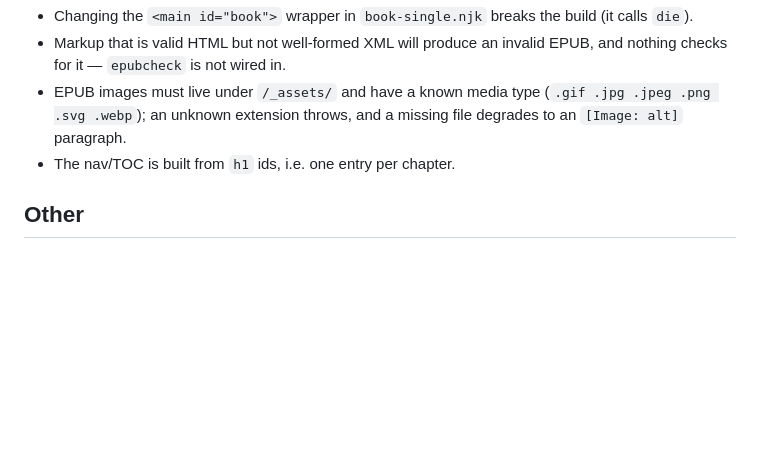
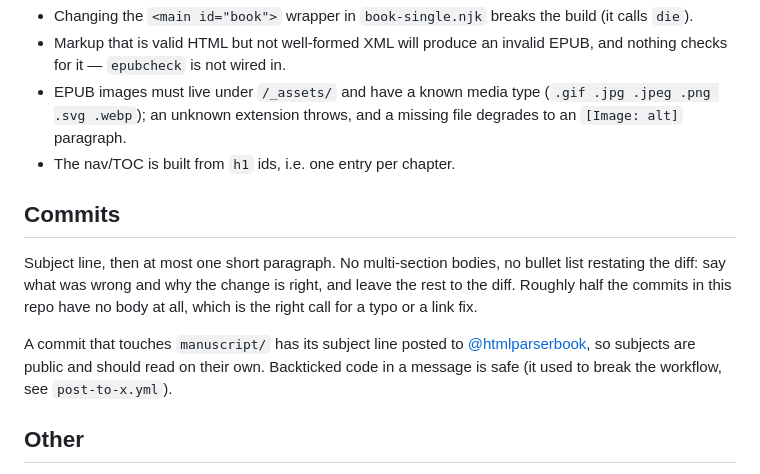
Before and after one commit to zcorpan/html-parser-book, a Markdown page: CLAUDE.md, the part around the change. Drawn GitHub-style; blank space fills up the shorter version.

Commit message:
Note the commit message style in `CLAUDE.md`
Subject plus at most one short paragraph, and subjects for manuscript commits
are public because `post-to-x.yml` posts them.

```diff
--- a/CLAUDE.md
+++ b/CLAUDE.md
@@ -110,6 +110,12 @@ Single-page chapters are wrapped in `<section class="book-chapter" headingoffset
 - EPUB images must live under `/_assets/` and have a known media type (`.gif .jpg .jpeg .png .svg .webp`); an unknown extension throws, and a missing file degrades to an `[Image: alt]` paragraph.
 - The nav/TOC is built from `h1` ids, i.e. one entry per chapter.
 
+## Commits
+
+Subject line, then at most one short paragraph. No multi-section bodies, no bullet list restating the diff: say what was wrong and why the change is right, and leave the rest to the diff. Roughly half the commits in this repo have no body at all, which is the right call for a typo or a link fix.
+
+A commit that touches `manuscript/` has its subject line posted to [@htmlparserbook](https://x.com/htmlparserbook), so subjects are public and should read on their own. Backticked code in a message is safe (it used to break the workflow, see `post-to-x.yml`).
+
 ## Other
 
 - `.github/workflows/post-to-x.yml` posts the subject line of a commit pushed to `main` to [@htmlparserbook](https://x.com/htmlparserbook), so subject lines are public-facing. It only fires when the pushed commit itself touches `manuscript/`, to keep infra changes and dependabot bumps off the timeline.
```
